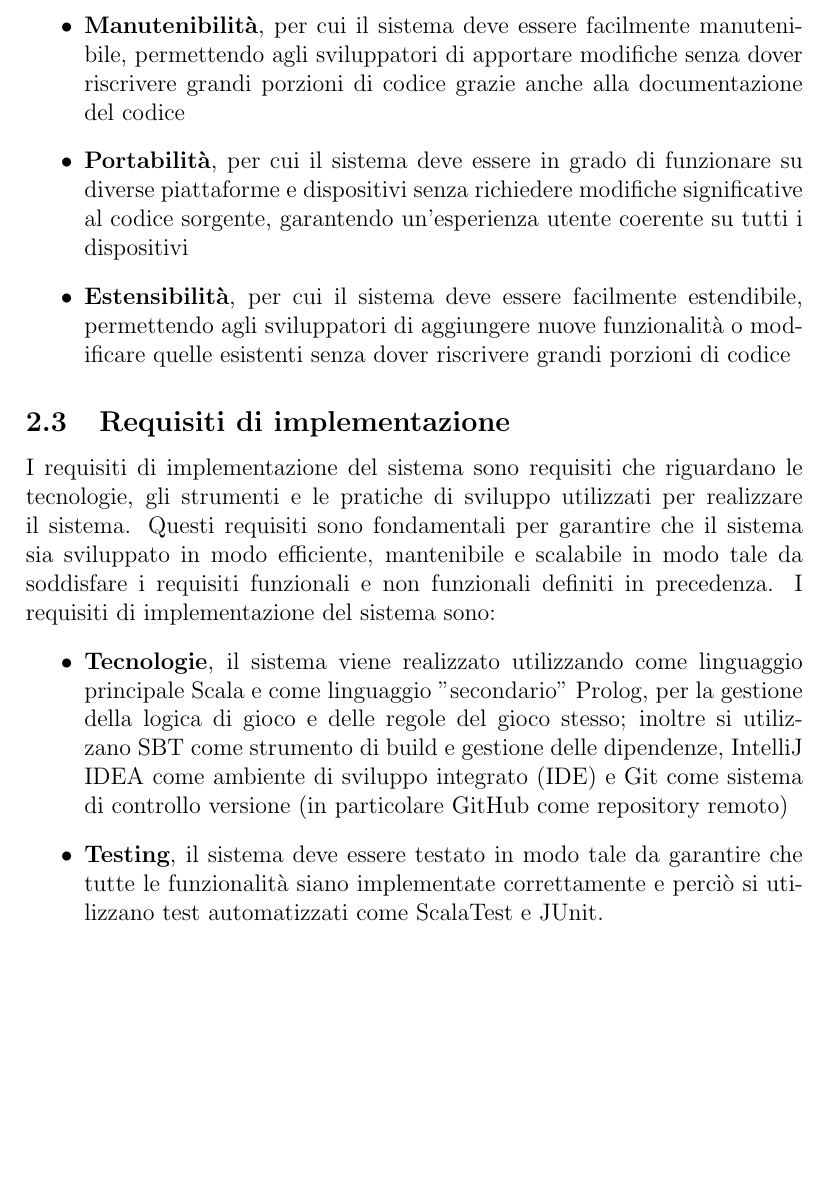
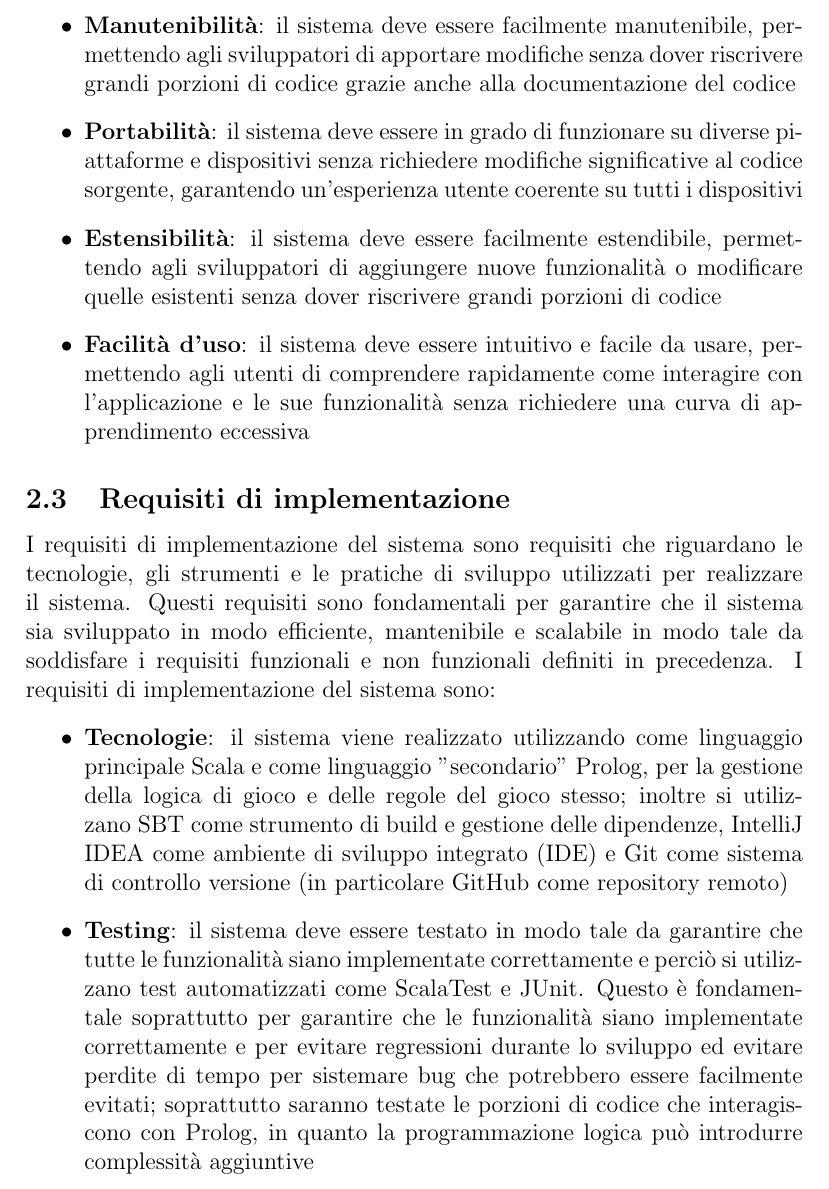
Before and after one commit to sevetom/PPS-24-ScalaParty, a LaTeX paper (report/scala-party-report.tex, which reads report/sections/subsections/implementation-requirements.tex, report/sections/subsections/nonfunctional-requirements.tex): part of page 5 of 5, cut so that both start at the same text, the shorter picture padded with empty space. Compiled offline with pdfLaTeX.

Commit message:
fix: correct punctuation in implementation and nonfunctional requirements sections

```diff
--- a/report/sections/subsections/implementation-requirements.tex
+++ b/report/sections/subsections/implementation-requirements.tex
@@ -4,10 +4,13 @@ utilizzati per realizzare il sistema. Questi requisiti sono fondamentali per gar
 efficiente, mantenibile e scalabile in modo tale da soddisfare i requisiti funzionali e non funzionali definiti in precedenza.
 I requisiti di implementazione del sistema sono:
 \begin{itemize}
-    \item \textbf{Tecnologie}, il sistema viene realizzato utilizzando come linguaggio principale Scala e come
+    \item \textbf{Tecnologie}: il sistema viene realizzato utilizzando come linguaggio principale Scala e come
     linguaggio "secondario" Prolog, per la gestione della logica di gioco e delle regole del gioco stesso; inoltre si utilizzano
     SBT come strumento di build e gestione delle dipendenze, IntelliJ IDEA come ambiente di sviluppo integrato (IDE) e Git come
     sistema di controllo versione (in particolare GitHub come repository remoto)
-    \item \textbf{Testing}, il sistema deve essere testato in modo tale da garantire che tutte le funzionalità siano implementate
-    correttamente e perciò si utilizzano test automatizzati come ScalaTest e JUnit.
+    \item \textbf{Testing}: il sistema deve essere testato in modo tale da garantire che tutte le funzionalità siano implementate
+    correttamente e perciò si utilizzano test automatizzati come ScalaTest e JUnit. Questo è fondamentale soprattutto per garantire
+    che le funzionalità siano implementate correttamente e per evitare regressioni durante lo sviluppo ed evitare perdite di tempo
+    per sistemare bug che potrebbero essere facilmente evitati; soprattutto saranno testate le porzioni di codice che interagiscono
+    con Prolog, in quanto la programmazione logica può introdurre complessità aggiuntive
 \end{itemize}
--- a/report/sections/subsections/nonfunctional-requirements.tex
+++ b/report/sections/subsections/nonfunctional-requirements.tex
@@ -8,9 +8,11 @@ I requisiti non funzionali del sistema sono:
     l'esperienza di gioco dell'utente e allo stesso tempo deve saper gestire input errati o non validi senza andare in crash
     o producendo output non deterministici
-    \item \textbf{Manutenibilità}, per cui il sistema deve essere facilmente manutenibile, permettendo agli sviluppatori
+    \item \textbf{Manutenibilità}: il sistema deve essere facilmente manutenibile, permettendo agli sviluppatori
     di apportare modifiche senza dover riscrivere grandi porzioni di codice grazie anche alla documentazione del codice
-    \item \textbf{Portabilità}, per cui il sistema deve essere in grado di funzionare su diverse piattaforme e dispositivi senza richiedere
+    \item \textbf{Portabilità}: il sistema deve essere in grado di funzionare su diverse piattaforme e dispositivi senza richiedere
     modifiche significative al codice sorgente, garantendo un'esperienza utente coerente su tutti i dispositivi
-    \item \textbf{Estensibilità}, per cui il sistema deve essere facilmente estendibile, permettendo agli sviluppatori di aggiungere
+    \item \textbf{Estensibilità}: il sistema deve essere facilmente estendibile, permettendo agli sviluppatori di aggiungere
     nuove funzionalità o modificare quelle esistenti senza dover riscrivere grandi porzioni di codice
+    \item \textbf{Facilità d'uso}: il sistema deve essere intuitivo e facile da usare, permettendo agli utenti di comprendere
+    rapidamente come interagire con l'applicazione e le sue funzionalità senza richiedere una curva di apprendimento eccessiva
 \end{itemize}
```
Also changed, not shown: report/sections/subsections/nonfunctional-requirements.tex (8 more changed lines).
